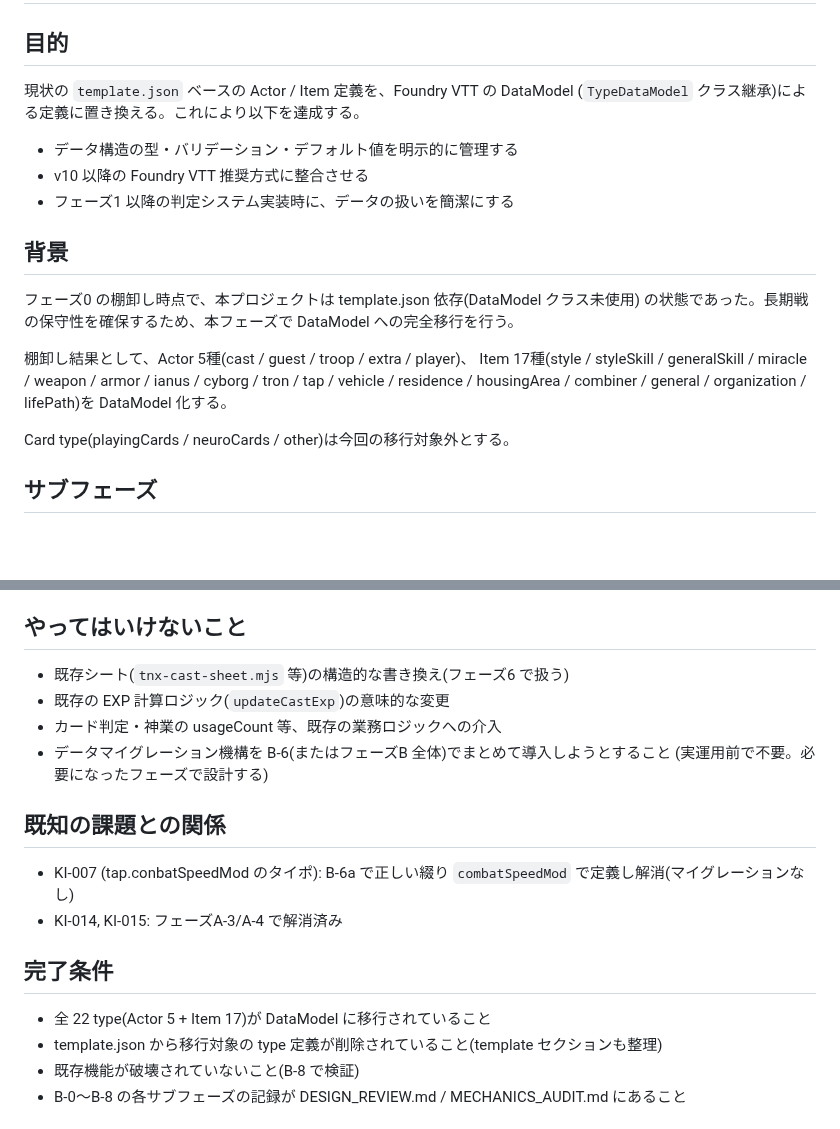
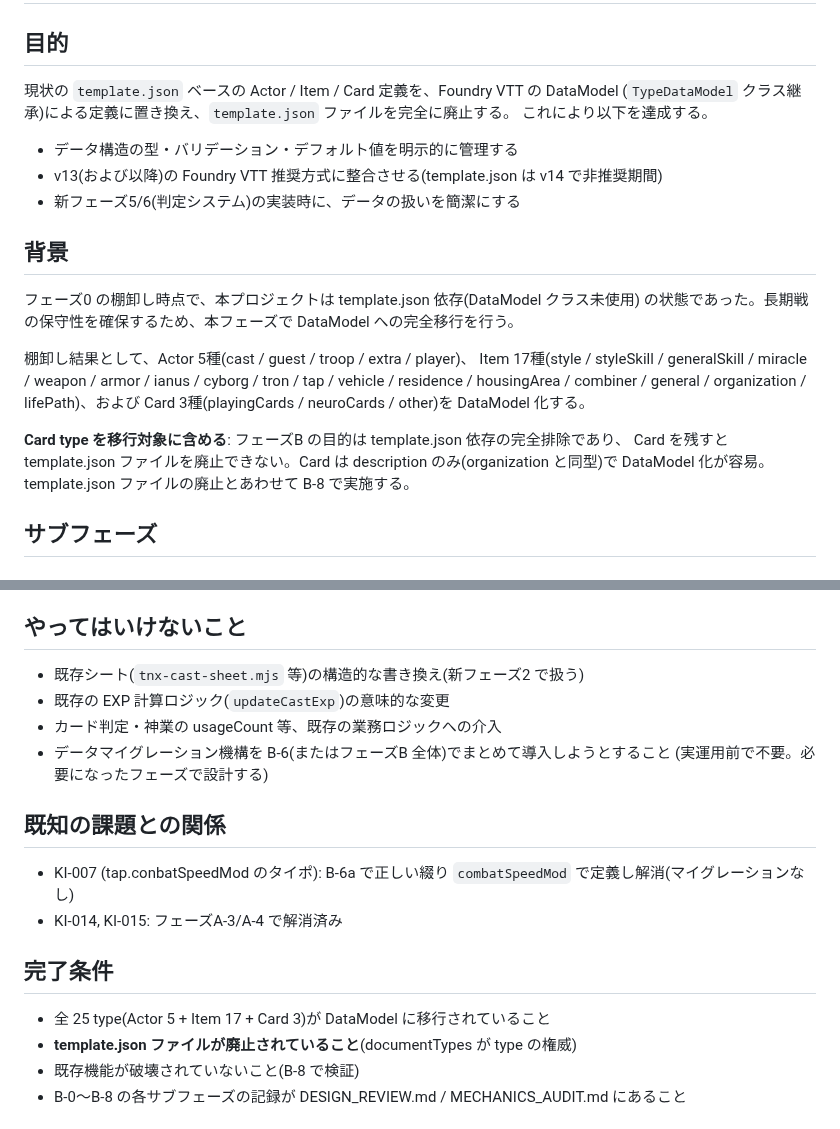
Before and after one commit to PearlAwatsuki/TNX-for-FVTT, a Markdown page: docs/PHASE_B_TASKS.md, 2 parts joined by grey strips. GitHub-like rendering; blank space fills up the shorter version.

Commit message:
docs: include Card in phase-B scope, add template.json removal to completion criteria
- 背景: Card type を移行対象外 → 移行対象に変更
  (template.json ファイル廃止には Card の DataModel 化が必要なため)
  Card は description のみ(organization と同型)で DataModel 化が容易と明記
- 目的: フェーズ1 → 新フェーズ5/6(判定システム)に更新
- やってはいけないこと: フェーズ6 → 新フェーズ2 に更新
- 完了条件:
  - 全 22 type → 全 25 type(Actor 5 + Item 17 + Card 3)
  - template.json ファイルの廃止を明示的に追加

Co-Authored-By: Claude Sonnet 4.6 <noreply@anthropic.com>

```diff
--- a/docs/PHASE_B_TASKS.md
+++ b/docs/PHASE_B_TASKS.md
@@ -2,12 +2,13 @@
 
 ## 目的
 
-現状の `template.json` ベースの Actor / Item 定義を、Foundry VTT の DataModel
-(`TypeDataModel` クラス継承)による定義に置き換える。これにより以下を達成する。
+現状の `template.json` ベースの Actor / Item / Card 定義を、Foundry VTT の DataModel
+(`TypeDataModel` クラス継承)による定義に置き換え、`template.json` ファイルを完全に廃止する。
+これにより以下を達成する。
 
 - データ構造の型・バリデーション・デフォルト値を明示的に管理する
-- v10 以降の Foundry VTT 推奨方式に整合させる
-- フェーズ1 以降の判定システム実装時に、データの扱いを簡潔にする
+- v13(および以降)の Foundry VTT 推奨方式に整合させる(template.json は v14 で非推奨期間)
+- 新フェーズ5/6(判定システム)の実装時に、データの扱いを簡潔にする
 
 ## 背景
 
@@ -17,9 +18,12 @@
 棚卸し結果として、Actor 5種(cast / guest / troop / extra / player)、
 Item 17種(style / styleSkill / generalSkill / miracle / weapon / armor / ianus /
 cyborg / tron / tap / vehicle / residence / housingArea / combiner / general /
-organization / lifePath)を DataModel 化する。
+organization / lifePath)、および Card 3種(playingCards / neuroCards / other)を
+DataModel 化する。
 
-Card type(playingCards / neuroCards / other)は今回の移行対象外とする。
+**Card type を移行対象に含める**: フェーズB の目的は template.json 依存の完全排除であり、
+Card を残すと template.json ファイルを廃止できない。Card は description のみ(organization
+と同型)で DataModel 化が容易。template.json ファイルの廃止とあわせて B-8 で実施する。
 
 ## サブフェーズ
 
@@ -233,7 +237,7 @@ template.json の Item セクションは空オブジェクト。
 
 ## やってはいけないこと
 
-- 既存シート(`tnx-cast-sheet.mjs` 等)の構造的な書き換え(フェーズ6 で扱う)
+- 既存シート(`tnx-cast-sheet.mjs` 等)の構造的な書き換え(新フェーズ2 で扱う)
 - 既存の EXP 計算ロジック(`updateCastExp`)の意味的な変更
 - カード判定・神業の usageCount 等、既存の業務ロジックへの介入
 - データマイグレーション機構を B-6(またはフェーズB 全体)でまとめて導入しようとすること
@@ -246,8 +250,8 @@ template.json の Item セクションは空オブジェクト。
 
 ## 完了条件
 
-- 全 22 type(Actor 5 + Item 17)が DataModel に移行されていること
-- template.json から移行対象の type 定義が削除されていること(template セクションも整理)
+- 全 25 type(Actor 5 + Item 17 + Card 3)が DataModel に移行されていること
+- **template.json ファイルが廃止されていること**(documentTypes が type の権威)
 - 既存機能が破壊されていないこと(B-8 で検証)
 - B-0〜B-8 の各サブフェーズの記録が DESIGN_REVIEW.md / MECHANICS_AUDIT.md にあること
 
```
